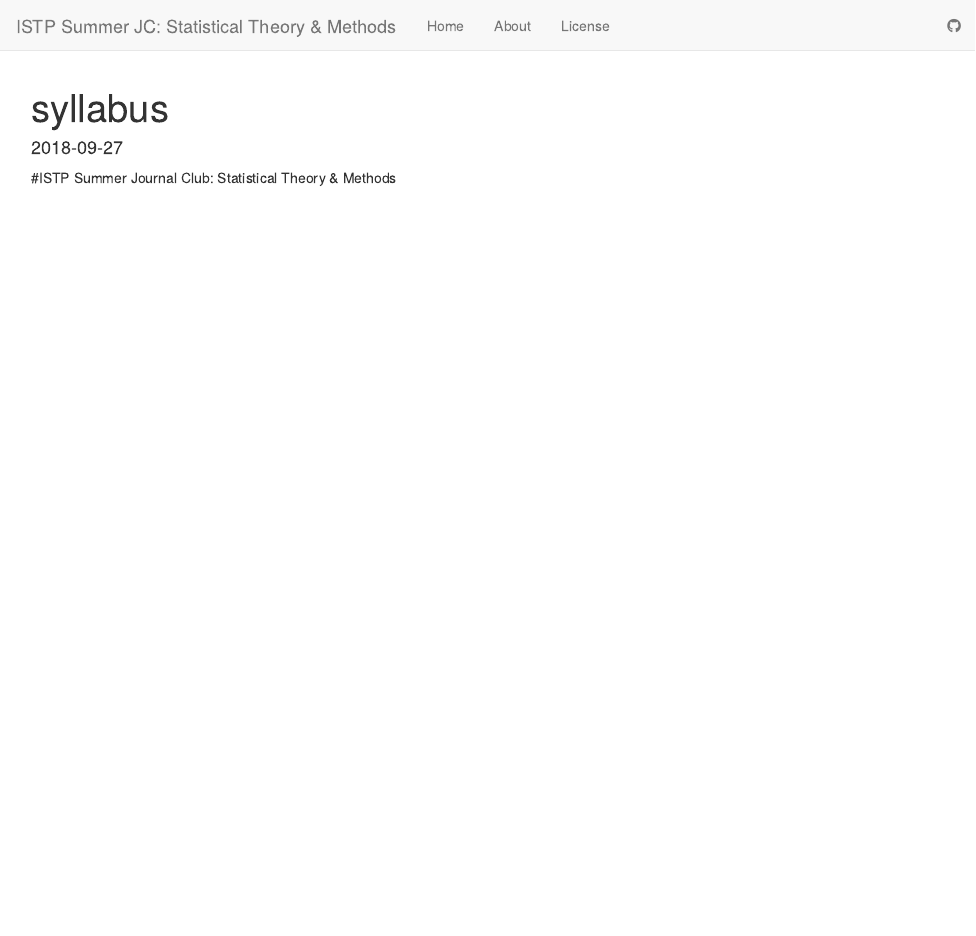
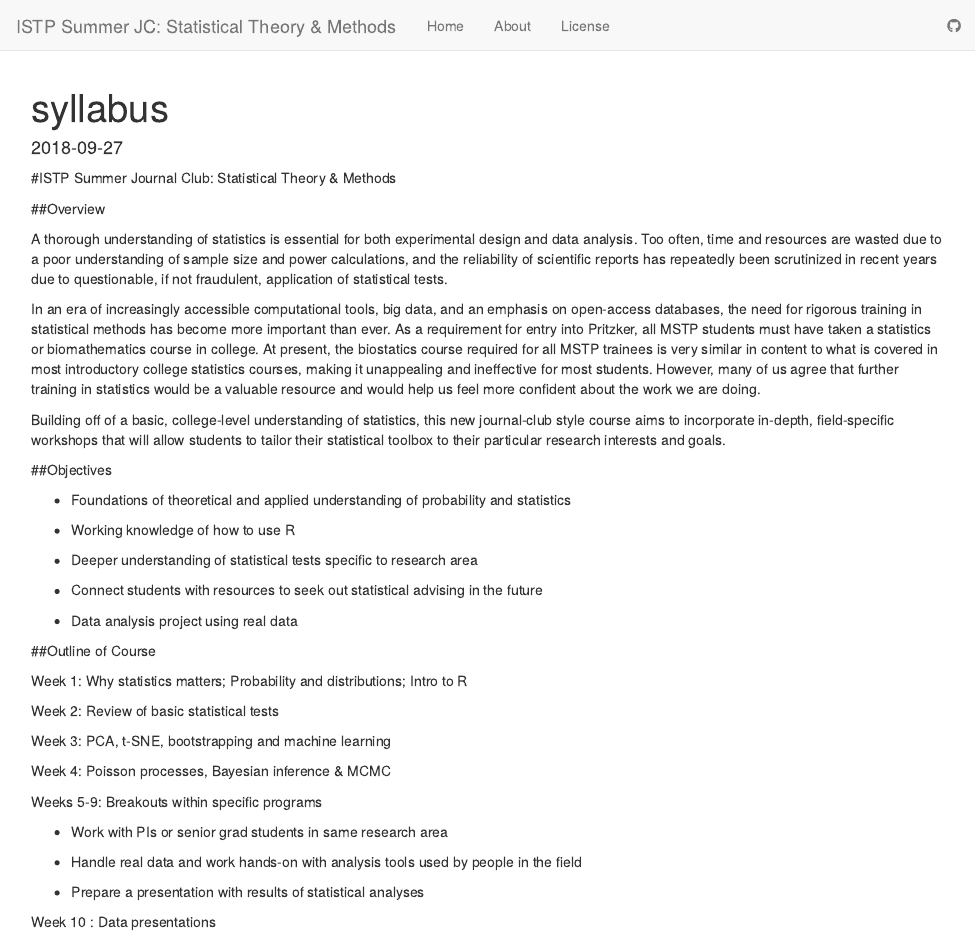
Before and after one commit to anthonyhung/MSTPsummerstatistics, an R Markdown document (analysis/syllabus.Rmd): the page in a window 1100 px wide, from its top. Rendered offline with R 4.5, knitr and Pandoc, with nearby package versions; drawn as R Markdown's standard HTML page in place of the format the file asks for.

Commit message:
Add syllabus:

```diff
--- a/analysis/syllabus.Rmd
+++ b/analysis/syllabus.Rmd
@@ -5,3 +5,44 @@ output: workflowr::wflow_html
 ---
 
 #ISTP Summer Journal Club: Statistical Theory & Methods
+
+##Overview
+
+A thorough understanding of statistics is essential for both experimental design and data analysis. Too often, time and resources are wasted due to a poor understanding of sample size and power calculations, and the reliability of scientific reports has repeatedly been scrutinized in recent years due to questionable, if not fraudulent, application of statistical tests.
+
+In an era of increasingly accessible computational tools, big data, and an emphasis on open-access databases, the need for rigorous training in statistical methods has become more important than ever. As a requirement for entry into Pritzker, all MSTP students must have taken a statistics or biomathematics course in college. At present, the biostatics course required for all MSTP trainees is very similar in content to what is covered in most introductory college statistics courses, making it unappealing and ineffective for most students. However, many of us agree that further training in statistics would be a valuable resource and would help us feel more confident about the work we are doing.
+
+Building off of a basic, college-level understanding of statistics, this new journal-club style course aims to incorporate in-depth, field-specific workshops that will allow students to tailor their statistical toolbox to their particular research interests and goals.
+
+##Objectives
+
+* Foundations of theoretical and applied understanding of probability and statistics
+
+* Working knowledge of how to use R
+
+* Deeper understanding of statistical tests specific to research area
+
+* Connect students with resources to seek out statistical advising in the future
+
+* Data analysis project using real data
+
+
+##Outline of Course
+
+Week 1: Why statistics matters; Probability and distributions; Intro to R
+
+Week 2: Review of basic statistical tests
+
+Week 3: PCA, t-SNE, bootstrapping and machine learning
+
+Week 4: Poisson processes, Bayesian inference & MCMC
+
+Weeks 5-9: Breakouts within specific programs
+
+* Work with PIs or senior grad students in same research area
+
+* Handle real data and work hands-on with analysis tools used by people in the field
+
+* Prepare a presentation with results of statistical analyses
+
+Week 10 : Data presentations
```
Also changed, not shown: analysis/index.Rmd (+1 -1 lines), 2 other files.
